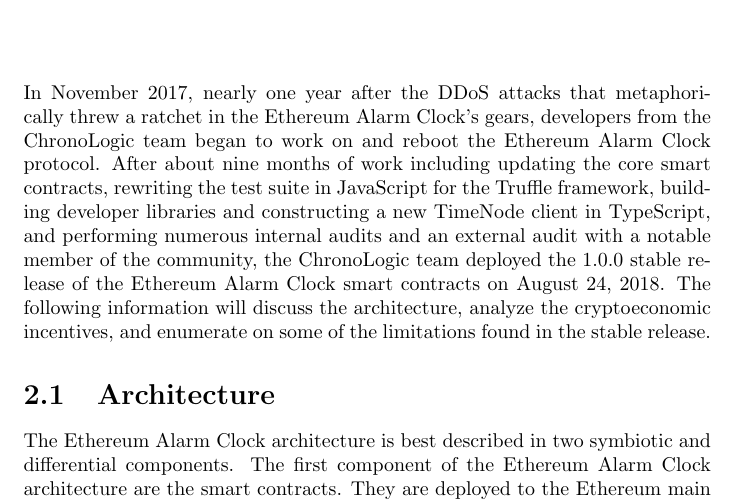
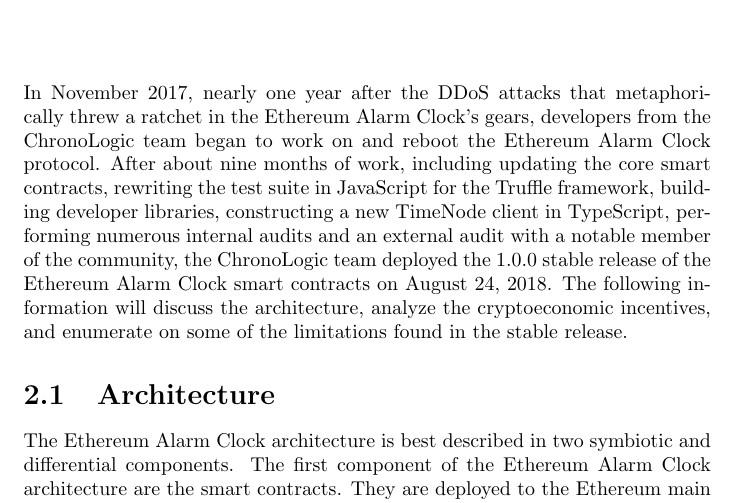
Before and after one commit to chronologic/whitepaper-v2, a LaTeX document (whitepaper.tex): part of page 6 of 22, cut so that both start at the same text. Compiled offline with pdfLaTeX.

Commit message:
Chapter 2 intro proofread

```diff
--- a/whitepaper.tex
+++ b/whitepaper.tex
@@ -27,7 +27,7 @@
   \section{Decentralized Scheduling}
   The advantages of a decentralized protocol over a centralized one is that it does not have a single point of failure. The scheduling aspect of the Ethereum Alarm Clock\footnote{The Ethereum Alarm Clock was created by Piper Merriam, now Lead of the Python team at Ethereum, on August 26, 2015. Throughout its development history it was deployed to the Ethereum network and maintained almost solely by a single developer. The adoption of the protocol did not take off and after the 2016 DDoS attacks on the Ethereum network the smart contracts started to fall out of date as Piper began pursuing new projects} is done entirely through smart contracts running on Ethereum in the backend and allows for permission-less implementations of user-friendly front-ends \footnote{Among two of the already implemented front-ends on the current iteration of the Ethereum Alarm Clock are the ChronoLogic Chronos Dapp \url{https://app.chronologic.network} and a native integration with the popular MyCrypto wallet \url{https://mycrypto.com}}. The execution aspect of the protocol is handled by a network of off-chain clients known as TimeNodes. TimeNodes are incentivized to operate by the user-set bounty payment, which can be thought of as a small reward offered by the user to the TimeNode to compensate its expenses for monitoring the state of Ethereum and keeping the network alive. The users do not have to be aware of the existence of TimeNodes. They can pay the small premium of the bounty without the need to understand the execution flow of the Ethereum Alarm Clock protocol entirely.
   \chapter{Ethereum Alarm Clock}
-  In November 2017, nearly one year after the DDoS attacks that metaphorically threw a ratchet in the Ethereum Alarm Clock’s gears, developers from the ChronoLogic team began to work on and reboot the Ethereum Alarm Clock protocol. After about nine months of work including updating the core smart contracts, rewriting the test suite in JavaScript for the Truffle framework, building developer libraries and constructing a new TimeNode client in TypeScript, and performing numerous internal audits and an external audit with a notable member of the community, the ChronoLogic team deployed the 1.0.0 stable release of the Ethereum Alarm Clock smart contracts on August 24, 2018. The following information will discuss the architecture, analyze the cryptoeconomic incentives, and enumerate on some of the limitations found in the stable release.
+  In November 2017, nearly one year after the DDoS attacks that metaphorically threw a ratchet in the Ethereum Alarm Clock’s gears, developers from the ChronoLogic team began to work on and reboot the Ethereum Alarm Clock protocol. After about nine months of work, including updating the core smart contracts, rewriting the test suite in JavaScript for the Truffle framework, building developer libraries, constructing a new TimeNode client in TypeScript, performing numerous internal audits and an external audit with a notable member of the community, the ChronoLogic team deployed the 1.0.0 stable release of the Ethereum Alarm Clock smart contracts on August 24, 2018. The following information will discuss the architecture, analyze the cryptoeconomic incentives, and enumerate on some of the limitations found in the stable release.
   \section{Architecture}
   The Ethereum Alarm Clock architecture is best described in two symbiotic and differential components. The first component of the Ethereum Alarm Clock architecture are the smart contracts. They are deployed to the Ethereum main chain and operate trustlessly. The second component is the TimeNode network. TimeNodes are off-chain execution agents in charge of handling the logic of executions.
   \begin{figure}[h]
```
Also changed, not shown: whitepaper.pdf.
